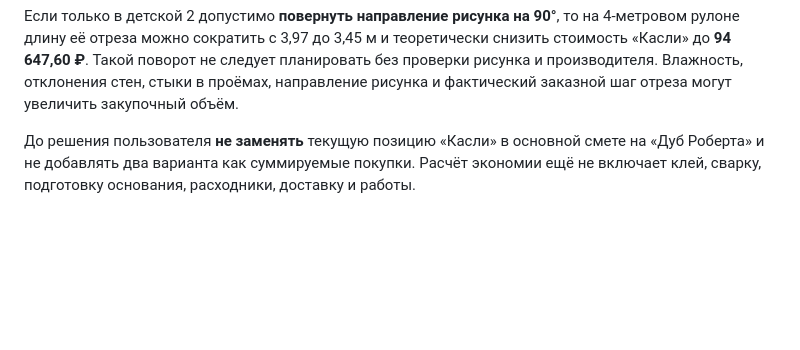
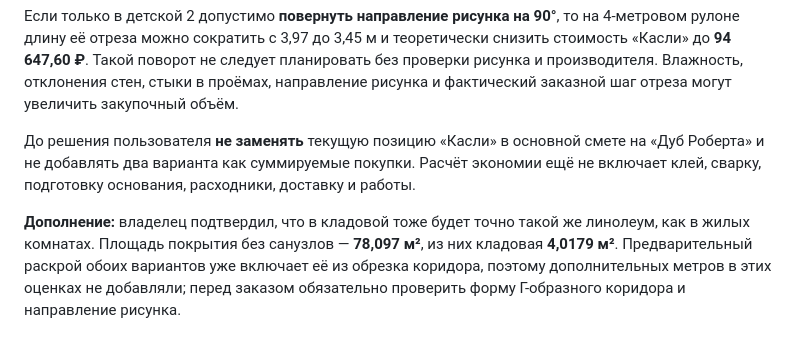
Before and after one commit to Jealfe/remont_haty, a Markdown page: README.md, the part around the change. GitHub-like rendering; blank space fills up the shorter version.

Commit message:
Зафиксировать тот же линолеум для кладовой из остатка коридора

```diff
--- a/README.md
+++ b/README.md
@@ -87,3 +87,5 @@ GitHub Pages: Settings → Pages → Deploy from a branch → `main` → `/ (roo
 Если только в детской 2 допустимо **повернуть направление рисунка на 90°**, то на 4-метровом рулоне длину её отреза можно сократить с 3,97 до 3,45 м и теоретически снизить стоимость «Касли» до **94 647,60 ₽**. Такой поворот не следует планировать без проверки рисунка и производителя. Влажность, отклонения стен, стыки в проёмах, направление рисунка и фактический заказной шаг отреза могут увеличить закупочный объём.
 
 До решения пользователя **не заменять** текущую позицию «Касли» в основной смете на «Дуб Роберта» и не добавлять два варианта как суммируемые покупки. Расчёт экономии ещё не включает клей, сварку, подготовку основания, расходники, доставку и работы.
+
+**Дополнение:** владелец подтвердил, что в кладовой тоже будет точно такой же линолеум, как в жилых комнатах. Площадь покрытия без санузлов — **78,097 м²**, из них кладовая **4,0179 м²**. Предварительный раскрой обоих вариантов уже включает её из обрезка коридора, поэтому дополнительных метров в этих оценках не добавляли; перед заказом обязательно проверить форму Г-образного коридора и направление рисунка.
```
